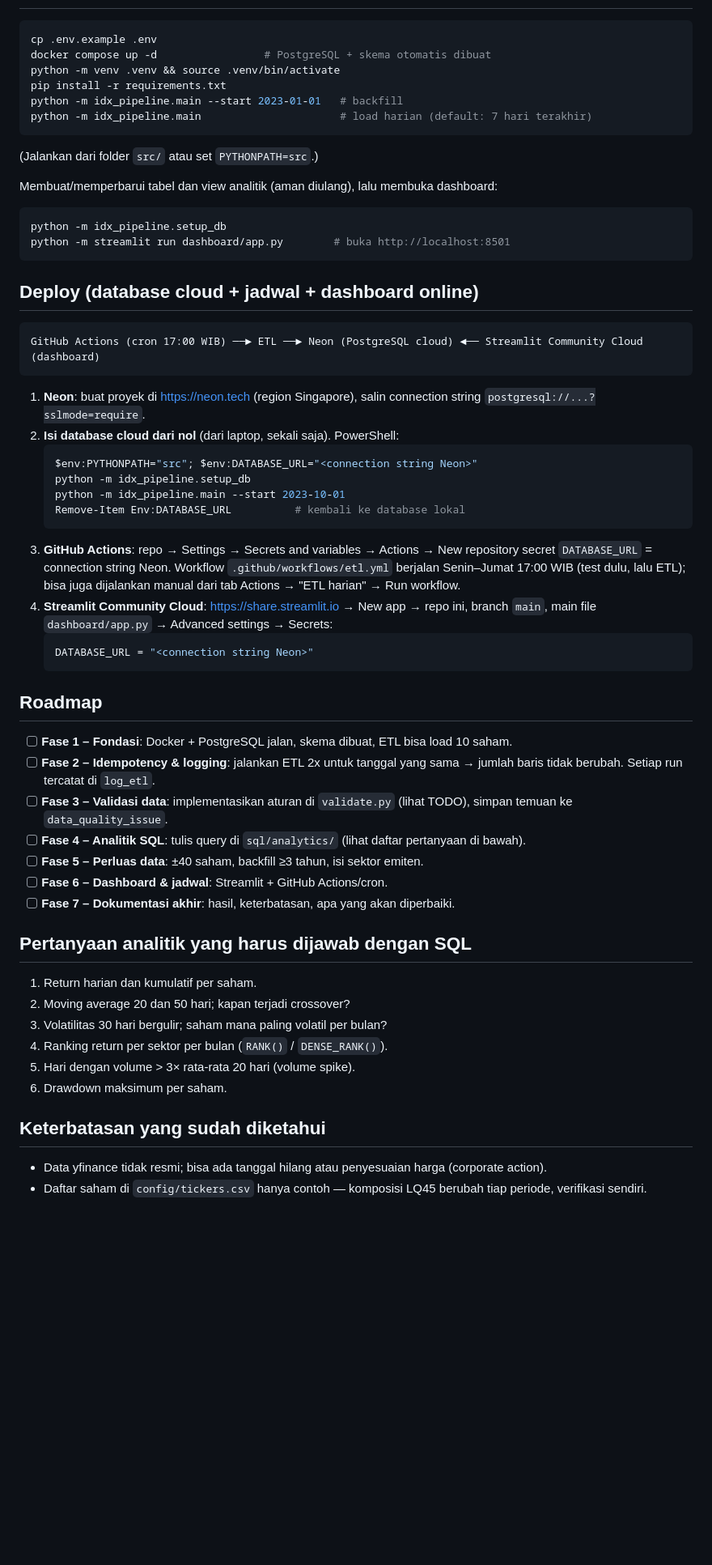
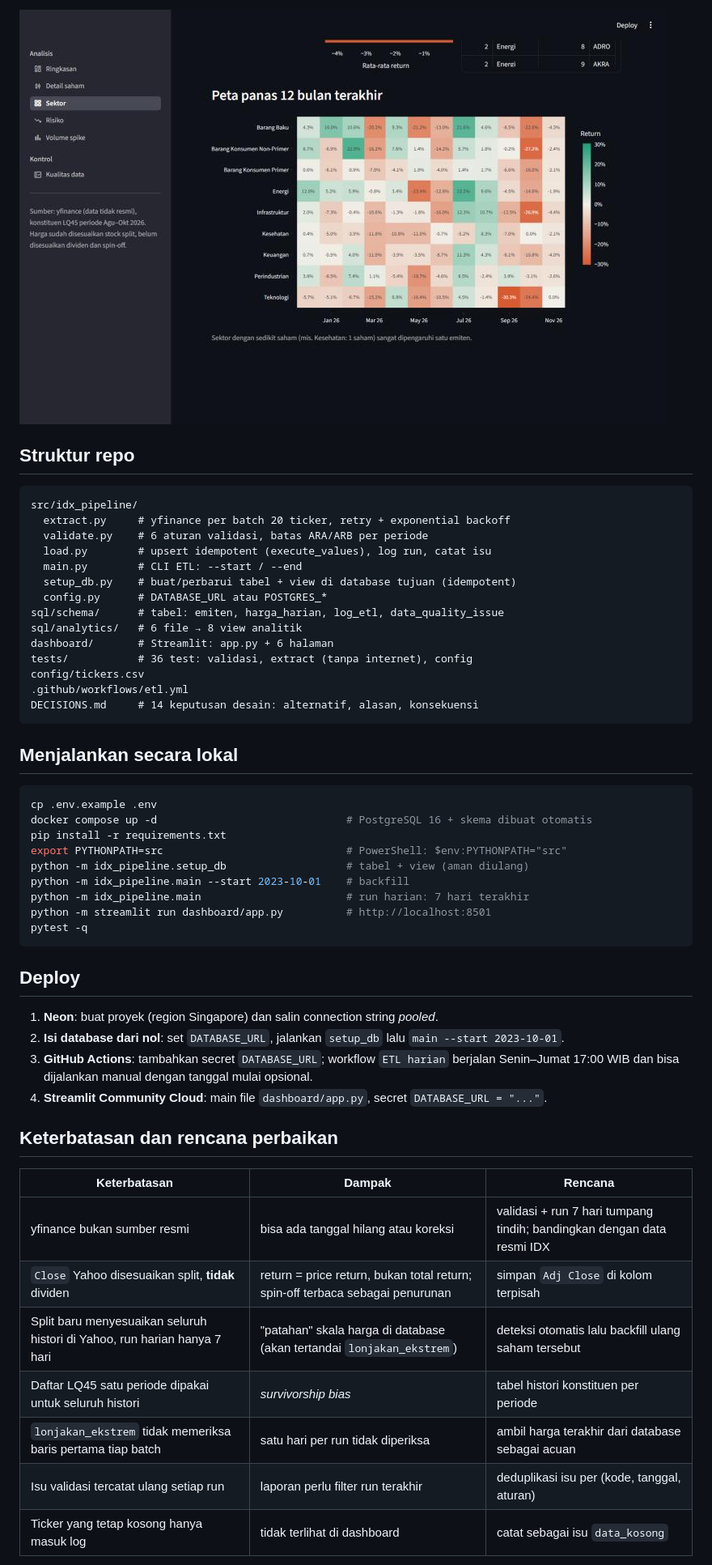
Before and after one commit to sahatsss/IDX_ETL, a Markdown page: README.md, the part around one of its changes. Shown at 81% size. GitHub-like rendering; pictures changed too: docs/img/sektor_heatmap.jpg (added); blank space fills up the shorter version.

Commit message:
Fase 7: README final, temuan analisis, koreksi penyesuaian split (#007)

````diff
--- a/README.md
+++ b/README.md
@@ -20,58 +87,55 @@ yfinance (.JK)  ──►  extract  ──►  validate  ──►  load (upsert
+![Peta panas return sektor 12 bulan terakhir](docs/img/sektor_heatmap.jpg)
+
+## Struktur repo
+
+```
+src/idx_pipeline/
+  extract.py     # yfinance per batch 20 ticker, retry + exponential backoff
+  validate.py    # 6 aturan validasi, batas ARA/ARB per periode
+  load.py        # upsert idempotent (execute_values), log run, catat isu
+  main.py        # CLI ETL: --start / --end
+  setup_db.py    # buat/perbarui tabel + view di database tujuan (idempotent)
+  config.py      # DATABASE_URL atau POSTGRES_*
+sql/schema/      # tabel: emiten, harga_harian, log_etl, data_quality_issue
+sql/analytics/   # 6 file → 8 view analitik
+dashboard/       # Streamlit: app.py + 6 halaman
+tests/           # 36 test: validasi, extract (tanpa internet), config
+config/tickers.csv
+.github/workflows/etl.yml
+DECISIONS.md     # 14 keputusan desain: alternatif, alasan, konsekuensi
+```
+
+## Menjalankan secara lokal
+
 ```bash
 cp .env.example .env
-docker compose up -d                 # PostgreSQL + skema otomatis dibuat
-python -m venv .venv && source .venv/bin/activate
+docker compose up -d                              # PostgreSQL 16 + skema dibuat otomatis
 pip install -r requirements.txt
-python -m idx_pipeline.main --start 2023-01-01   # backfill
-python -m idx_pipeline.main                      # load harian (default: 7 hari terakhir)
-```
-(Jalankan dari folder `src/` atau set `PYTHONPATH=src`.)
-
-Membuat/memperbarui tabel dan view analitik (aman diulang), lalu membuka dashboard:
-```bash
-python -m idx_pipeline.setup_db
-python -m streamlit run dashboard/app.py        # buka http://localhost:8501
+export PYTHONPATH=src                             # PowerShell: $env:PYTHONPATH="src"
+python -m idx_pipeline.setup_db                   # tabel + view (aman diulang)
+python -m idx_pipeline.main --start 2023-10-01    # backfill
+python -m idx_pipeline.main                       # run harian: 7 hari terakhir
+python -m streamlit run dashboard/app.py          # http://localhost:8501
+pytest -q
 ```
 
-## Deploy (database cloud + jadwal + dashboard online)
-```
-GitHub Actions (cron 17:00 WIB) ──► ETL ──► Neon (PostgreSQL cloud) ◄── Streamlit Community Cloud (dashboard)
-```
-1. **Neon**: buat proyek di https://neon.tech (region Singapore), salin connection string `postgresql://...?sslmode=require`.
-2. **Isi database cloud dari nol** (dari laptop, sekali saja). PowerShell:
-   ```powershell
-   $env:PYTHONPATH="src"; $env:DATABASE_URL="<connection string Neon>"
-   python -m idx_pipeline.setup_db
-   python -m idx_pipeline.main --start 2023-10-01
-   Remove-Item Env:DATABASE_URL          # kembali ke database lokal
-   ```
-3. **GitHub Actions**: repo → Settings → Secrets and variables → Actions → New repository secret
-   `DATABASE_URL` = connection string Neon. Workflow `.github/workflows/etl.yml` berjalan Senin–Jumat 17:00 WIB
-   (test dulu, lalu ETL); bisa juga dijalankan manual dari tab Actions → "ETL harian" → Run workflow.
-4. **Streamlit Community Cloud**: https://share.streamlit.io → New app → repo ini, branch `main`,
-   main file `dashboard/app.py` → Advanced settings → Secrets:
-   ```toml
-   DATABASE_URL = "<connection string Neon>"
-   ```
+## Deploy
 
-## Roadmap
-- [ ] **Fase 1 – Fondasi**: Docker + PostgreSQL jalan, skema dibuat, ETL bisa load 10 saham.
-- [ ] **Fase 2 – Idempotency & logging**: jalankan ETL 2x untuk tanggal yang sama → jumlah baris tidak berubah. Setiap run tercatat di `log_etl`.
-- [ ] **Fase 3 – Validasi data**: implementasikan aturan di `validate.py` (lihat TODO), simpan temuan ke `data_quality_issue`.
-- [ ] **Fase 4 – Analitik SQL**: tulis query di `sql/analytics/` (lihat daftar pertanyaan di bawah).
-- [ ] **Fase 5 – Perluas data**: ±40 saham, backfill ≥3 tahun, isi sektor emiten.
-- [ ] **Fase 6 – Dashboard & jadwal**: Streamlit + GitHub Actions/cron.
-- [ ] **Fase 7 – Dokumentasi akhir**: hasil, keterbatasan, apa yang akan diperbaiki.
+1. **Neon**: buat proyek (region Singapore) dan salin connection string *pooled*.
+2. **Isi database dari nol**: set `DATABASE_URL`, jalankan `setup_db` lalu `main --start 2023-10-01`.
+3. **GitHub Actions**: tambahkan secret `DATABASE_URL`; workflow `ETL harian` berjalan Senin–Jumat 17:00 WIB
+   dan bisa dijalankan manual dengan tanggal mulai opsional.
+4. **Streamlit Community Cloud**: main file `dashboard/app.py`, secret `DATABASE_URL = "..."`.
 
-## Pertanyaan analitik yang harus dijawab dengan SQL
-1. Return harian dan kumulatif per saham.
-2. Moving average 20 dan 50 hari; kapan terjadi crossover?
-3. Volatilitas 30 hari bergulir; saham mana paling volatil per bulan?
-4. Ranking return per sektor per bulan (`RANK()` / `DENSE_RANK()`).
-5. Hari dengan volume > 3× rata-rata 20 hari (volume spike).
-6. Drawdown maksimum per saham.
+## Keterbatasan dan rencana perbaikan
 
-## Keterbatasan yang sudah diketahui
-- Data yfinance tidak resmi; bisa ada tanggal hilang atau penyesuaian harga (corporate action).
-- Daftar saham di `config/tickers.csv` hanya contoh — komposisi LQ45 berubah tiap periode, verifikasi sendiri.
+| Keterbatasan | Dampak | Rencana |
+|---|---|---|
+| yfinance bukan sumber resmi | bisa ada tanggal hilang atau koreksi | validasi + run 7 hari tumpang tindih; bandingkan dengan data resmi IDX |
+| `Close` Yahoo disesuaikan split, **tidak** dividen | return = price return, bukan total return; spin-off terbaca sebagai penurunan | simpan `Adj Close` di kolom terpisah |
+| Split baru menyesuaikan seluruh histori di Yahoo, run harian hanya 7 hari | "patahan" skala harga di database (akan tertandai `lonjakan_ekstrem`) | deteksi otomatis lalu backfill ulang saham tersebut |
+| Daftar LQ45 satu periode dipakai untuk seluruh histori | *survivorship bias* | tabel histori konstituen per periode |
+| `lonjakan_ekstrem` tidak memeriksa baris pertama tiap batch | satu hari per run tidak diperiksa | ambil harga terakhir dari database sebagai acuan |
+| Isu validasi tercatat ulang setiap run | laporan perlu filter run terakhir | deduplikasi isu per (kode, tanggal, aturan) |
+| Ticker yang tetap kosong hanya masuk log | tidak terlihat di dashboard | catat sebagai isu `data_kosong` |
 
````
Also changed, not shown: other parts of README.md (+82 -18 lines), DECISIONS.md (+20 -11 lines), docs/img/detail_saham.jpg (added), docs/img/kualitas_data.jpg (added), 8 other files.
